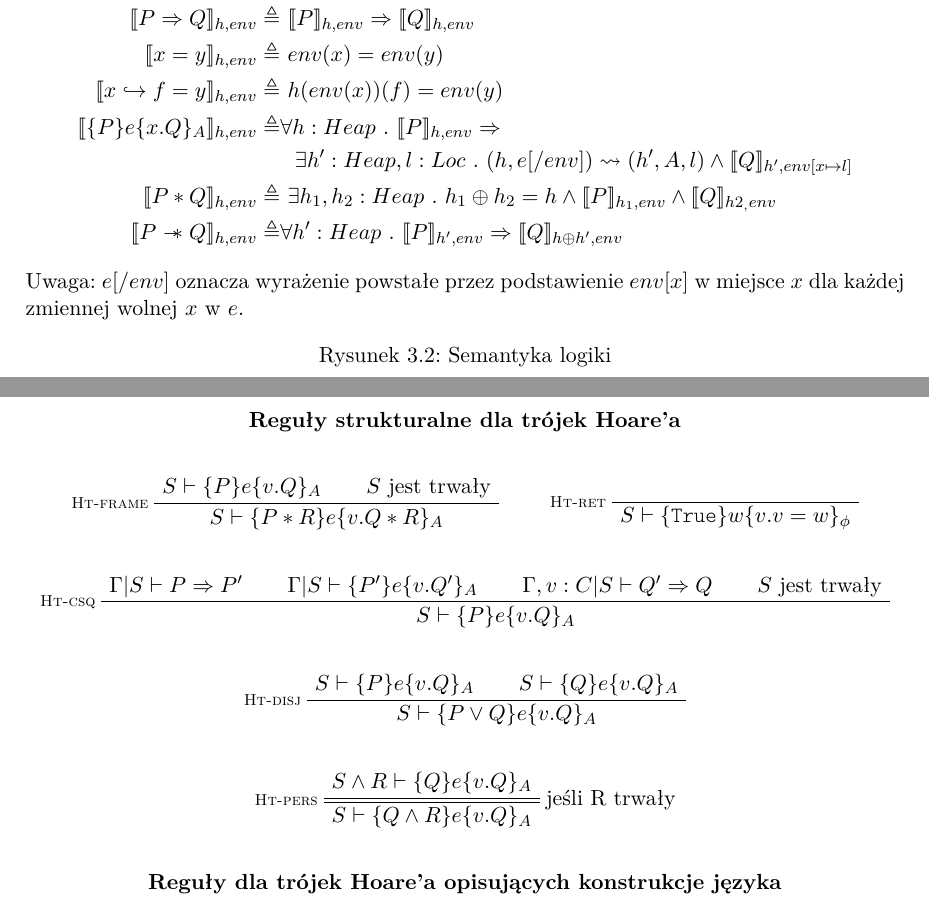
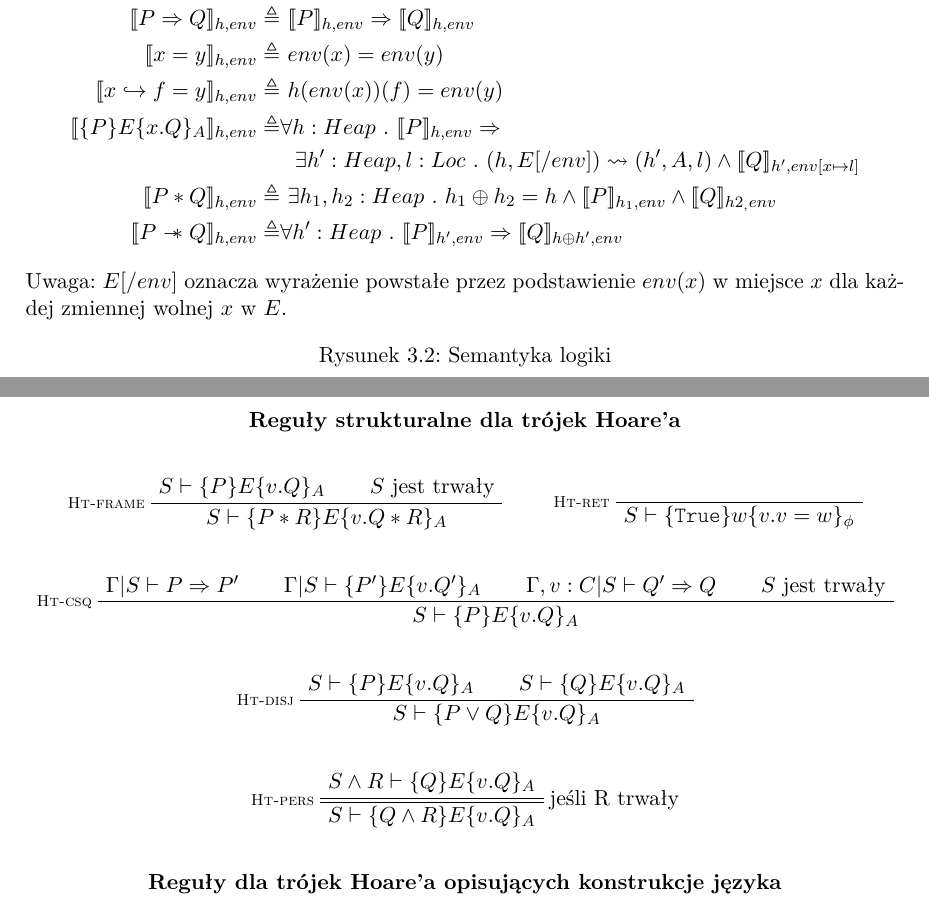
Before and after one commit to jbujak/jafun-text, a LaTeX thesis (jairis.tex): two parts of pages 16 and 18 of 33, joined at a grey line, cut so that both start at the same text. Compiled offline with pdfLaTeX.

Commit message:
Uspójnienie nazewnictwa

```diff
--- a/jairis.tex
+++ b/jairis.tex
@@ -889,16 +889,16 @@ po połączeniu jej z dowolną rozłączną stertą spełniającą $P$, otrzyman
  % TODO this
  \[ x = y \]_{h, env} \triangleq & \ env(x) = env(y) \\
  \[ x \hookrightarrow f = y \]_{h, env} \triangleq & \ h(env(x))(f) = env(y) \\
- \[ \hoare{P}{e}{A}{x}{Q} \]_{h, env} \triangleq & \forall h : Heap \ . \ \[ P \]_{h, env} \Rightarrow \\
-      & \ \  \exists h' : Heap, l : Loc \ . \ (h, e[/env]) \leadsto (h', A, l) \wedge
+ \[ \hoare{P}{E}{A}{x}{Q} \]_{h, env} \triangleq & \forall h : Heap \ . \ \[ P \]_{h, env} \Rightarrow \\
+      & \ \  \exists h' : Heap, l : Loc \ . \ (h, E[/env]) \leadsto (h', A, l) \wedge
       \[ Q \]_{h', env[x \mapsto l]}  \\
  \[ P * Q \]_{h, env} \triangleq & \ \exists h_1,h_2 : Heap\ .\ h_1 \oplus h_2 = h \wedge
     \[ P \]_{h_1, env} \wedge \[ Q \]_{h2_, env}  \\
  \[ P \wand Q \]_{h, env} \triangleq & \forall h' : Heap \ . \ \[ P \]_{h', env} \Rightarrow \[ Q \]_{h \oplus h', env}
 \end{align*}
 
-Uwaga: $e[/env]$ oznacza wyrażenie powstałe przez~podstawienie $env[x]$ w~miejsce $x$ dla~każdej zmiennej
-wolnej $x$ w~$e$.
+Uwaga: $E[/env]$ oznacza wyrażenie powstałe przez~podstawienie $env(x)$ w~miejsce $x$ dla~każdej zmiennej
+wolnej $x$ w~$E$.
 
 \caption{Semantyka logiki}
 \label{fig:sematics}
@@ -1075,28 +1075,28 @@ w danej regule, to jest ono pomijane.
 \vskip 2em
 
 \AxiomC{$\Gamma | S \vdash P \Rightarrow P'$}
-\AxiomC{$\Gamma | S \vdash \hoare{P'}{e}{A}{v}{Q'}$}
+\AxiomC{$\Gamma | S \vdash \hoare{P'}{E}{A}{v}{Q'}$}
 \AxiomC{$\Gamma, v : C | S \vdash Q' \Rightarrow Q$}
 \AxiomC{$S$ jest trwały}
 \prooflabel{Ht-csq}
-\QuaternaryInfC{$S \vdash \hoare{P}{e}{A}{v}{Q}$}
+\QuaternaryInfC{$S \vdash \hoare{P}{E}{A}{v}{Q}$}
 \DisplayProof
 
 \vskip 2em
 
-\AxiomC{$S \vdash \hoare{P}{e}{A}{v}{Q}$}
-\AxiomC{$S \vdash \hoare{Q}{e}{A}{v}{Q}$}
+\AxiomC{$S \vdash \hoare{P}{E}{A}{v}{Q}$}
+\AxiomC{$S \vdash \hoare{Q}{E}{A}{v}{Q}$}
 \prooflabel{Ht-disj}
-\BinaryInfC{$S \vdash \hoare{P \vee Q}{e}{A}{v}{Q}$}
+\BinaryInfC{$S \vdash \hoare{P \vee Q}{E}{A}{v}{Q}$}
 \DisplayProof
 
 \vskip 2em
 
-\AxiomC{$S \wedge R \vdash \hoare{Q}{e}{A}{v}{Q}$}
+\AxiomC{$S \wedge R \vdash \hoare{Q}{E}{A}{v}{Q}$}
 \prooflabel{Ht-pers}
 \RightLabel{jeśli R trwały}
 \doubleLine
-\UnaryInfC{$S \vdash \hoare{Q \wedge R}{e}{A}{v}{Q}$}
+\UnaryInfC{$S \vdash \hoare{Q \wedge R}{E}{A}{v}{Q}$}
 \DisplayProof
 
 \vskip 2em
```
Also changed, not shown: jairis.pdf, jairis.tex (10 more changed lines).
